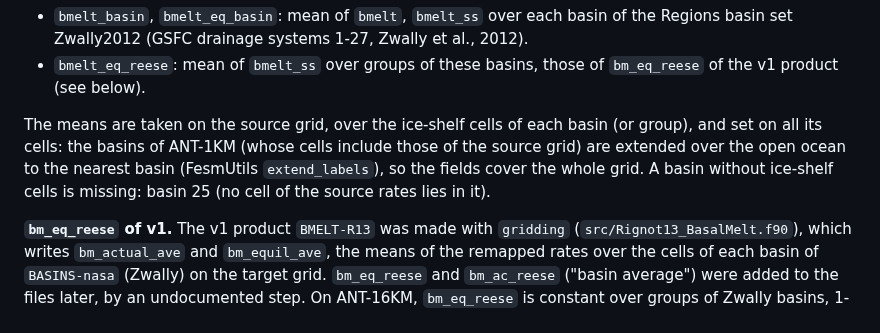
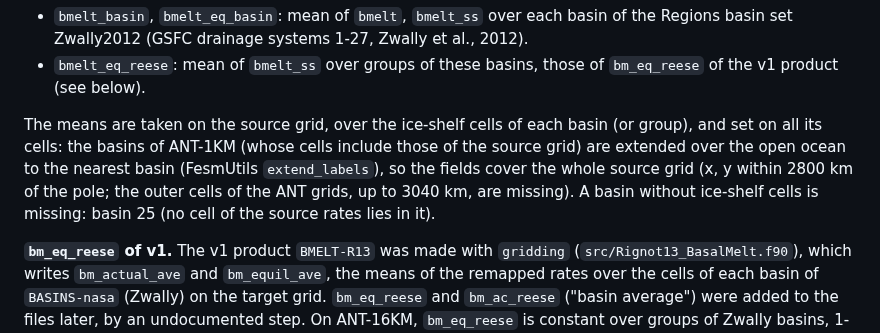
Before and after one commit to fesmc/FesmData, a Markdown page: Rignot2013_bmelt/README.md, the part around the change. Drawn GitHub-style.

Commit message:
Rignot2013_bmelt: extent of the basin means

```diff
--- a/Rignot2013_bmelt/README.md
+++ b/Rignot2013_bmelt/README.md
@@ -64,8 +64,9 @@ take one melt rate per basin (e.g. as the reference of a melt parameterisation):
 The means are taken on the source grid, over the ice-shelf cells of each basin (or
 group), and set on all its cells: the basins of ANT-1KM (whose cells include those of
 the source grid) are extended over the open ocean to the nearest basin (FesmUtils
-`extend_labels`), so the fields cover the whole grid. A basin without ice-shelf cells
-is missing: basin 25 (no cell of the source rates lies in it).
+`extend_labels`), so the fields cover the whole source grid (x, y within 2800 km of
+the pole; the outer cells of the ANT grids, up to 3040 km, are missing). A basin without
+ice-shelf cells is missing: basin 25 (no cell of the source rates lies in it).
 
 **`bm_eq_reese` of v1.** The v1 product `BMELT-R13` was made with `gridding`
 (`src/Rignot13_BasalMelt.f90`), which writes `bm_actual_ave` and `bm_equil_ave`, the
```
